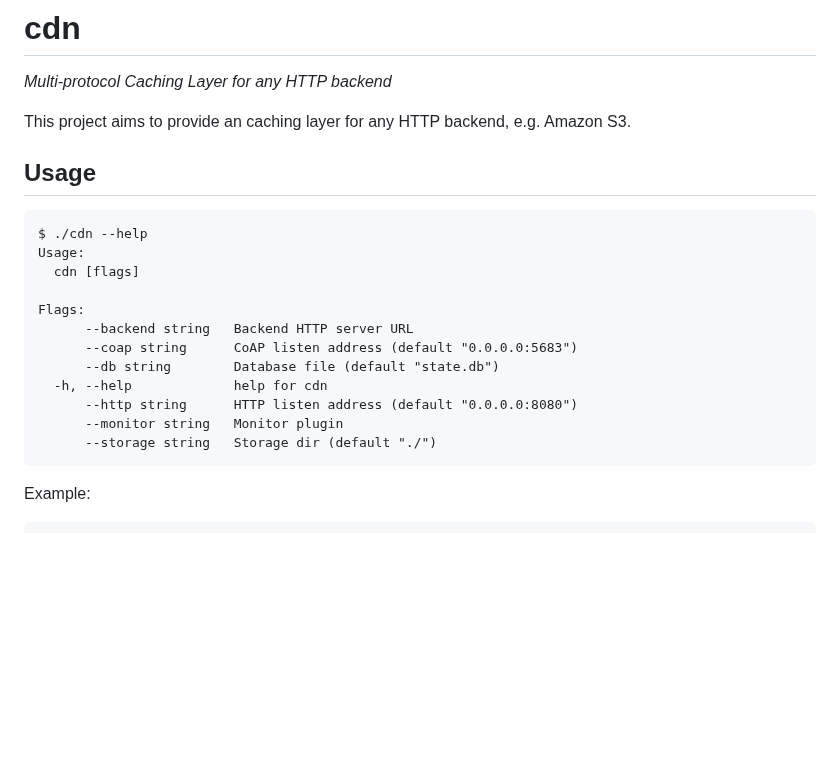
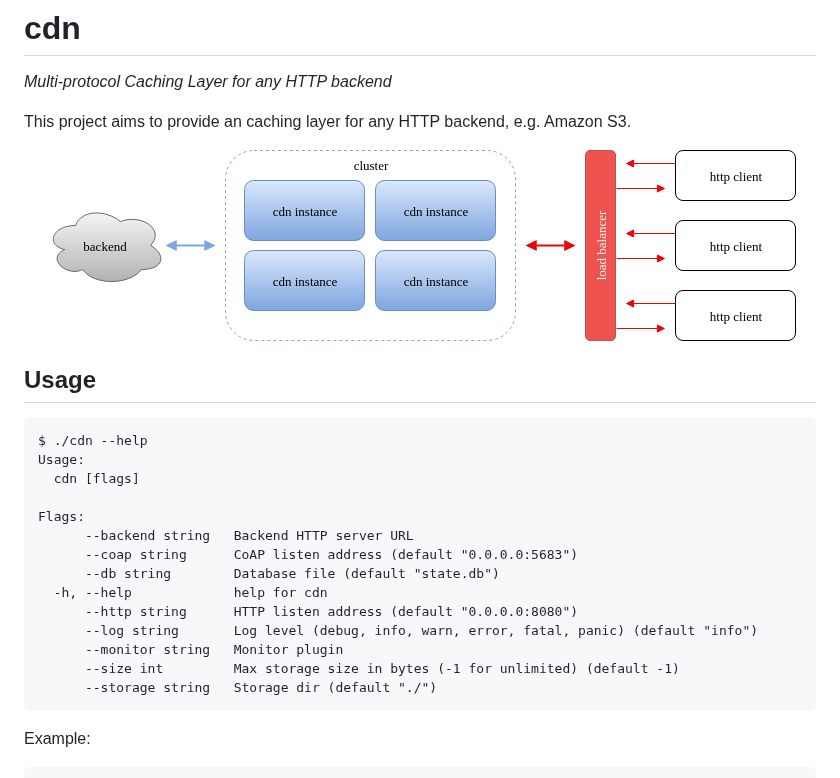
Before and after one commit to OSSystems/cdn, a Markdown page: README.md, the part around the change. Drawn GitHub-style; pictures changed too: docs/diagram.png (added); blank space fills up the shorter version.

````diff
--- a/README.md
+++ b/README.md
@@ -7,6 +7,10 @@
 *Multi-protocol Caching Layer for any HTTP backend*
 
 This project aims to provide an caching layer for any HTTP backend, e.g. Amazon S3.
+
+<p align="center">
+   <img align="center" src="docs/diagram.png"/>
+</p>
 
 ## Usage
 
@@ -21,7 +25,9 @@ Flags:
       --db string        Database file (default "state.db")
   -h, --help             help for cdn
       --http string      HTTP listen address (default "0.0.0.0:8080")
+      --log string       Log level (debug, info, warn, error, fatal, panic) (default "info")
       --monitor string   Monitor plugin
+      --size int         Max storage size in bytes (-1 for unlimited) (default -1)
       --storage string   Storage dir (default "./")
 ```
 
````
